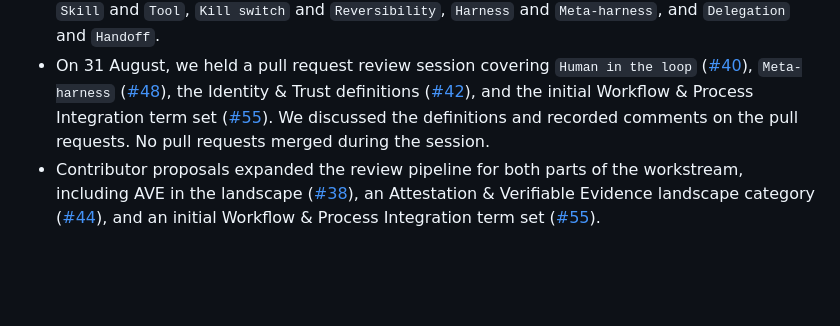
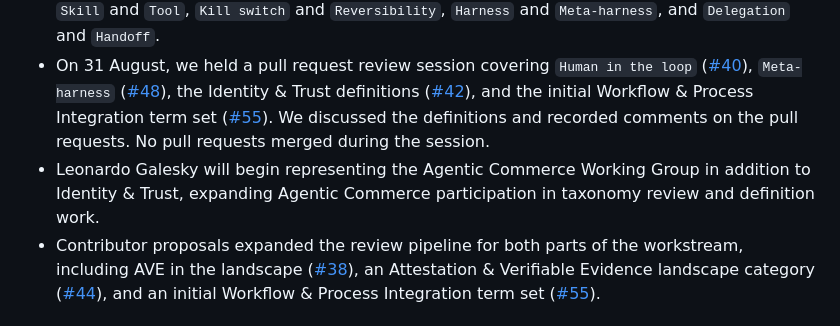
Before and after one commit to aaif/ws-taxonomy-landscape, a Markdown page: reporting/2026-08-report.md, the part around the change. Drawn GitHub-style; blank space fills up the shorter version.

Commit message:
docs: note Agentic Commerce representation

```diff
--- a/reporting/2026-08-report.md
+++ b/reporting/2026-08-report.md
@@ -22,6 +22,7 @@ August moved the workstream from initial term admission into definition and broa
 - We moved definition discussions into pull requests for 19 unique accepted terms. The `Harness` definition merged in [#37](https://github.com/aaif/ws-taxonomy-landscape/pull/37). Pull requests [#39](https://github.com/aaif/ws-taxonomy-landscape/pull/39), [#40](https://github.com/aaif/ws-taxonomy-landscape/pull/40), [#41](https://github.com/aaif/ws-taxonomy-landscape/pull/41), [#42](https://github.com/aaif/ws-taxonomy-landscape/pull/42), [#48](https://github.com/aaif/ws-taxonomy-landscape/pull/48) and [#49](https://github.com/aaif/ws-taxonomy-landscape/pull/49) remained in review at month-end.
 - Definition proposals now record explicit relationships among adjacent concepts, including `Skill` and `Tool`, `Kill switch` and `Reversibility`, `Harness` and `Meta-harness`, and `Delegation` and `Handoff`.
 - On 31 August, we held a pull request review session covering `Human in the loop` ([#40](https://github.com/aaif/ws-taxonomy-landscape/pull/40)), `Meta-harness` ([#48](https://github.com/aaif/ws-taxonomy-landscape/pull/48)), the Identity & Trust definitions ([#42](https://github.com/aaif/ws-taxonomy-landscape/pull/42)), and the initial Workflow & Process Integration term set ([#55](https://github.com/aaif/ws-taxonomy-landscape/pull/55)). We discussed the definitions and recorded comments on the pull requests. No pull requests merged during the session.
+- Leonardo Galesky will begin representing the Agentic Commerce Working Group in addition to Identity & Trust, expanding Agentic Commerce participation in taxonomy review and definition work.
 - Contributor proposals expanded the review pipeline for both parts of the workstream, including AVE in the landscape ([#38](https://github.com/aaif/ws-taxonomy-landscape/pull/38)), an Attestation & Verifiable Evidence landscape category ([#44](https://github.com/aaif/ws-taxonomy-landscape/pull/44)), and an initial Workflow & Process Integration term set ([#55](https://github.com/aaif/ws-taxonomy-landscape/pull/55)).
 
 ## Blockers and Risks
```
